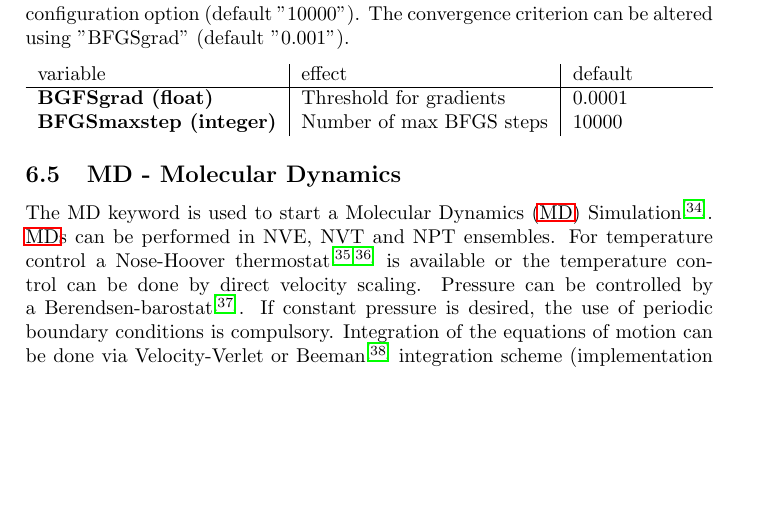
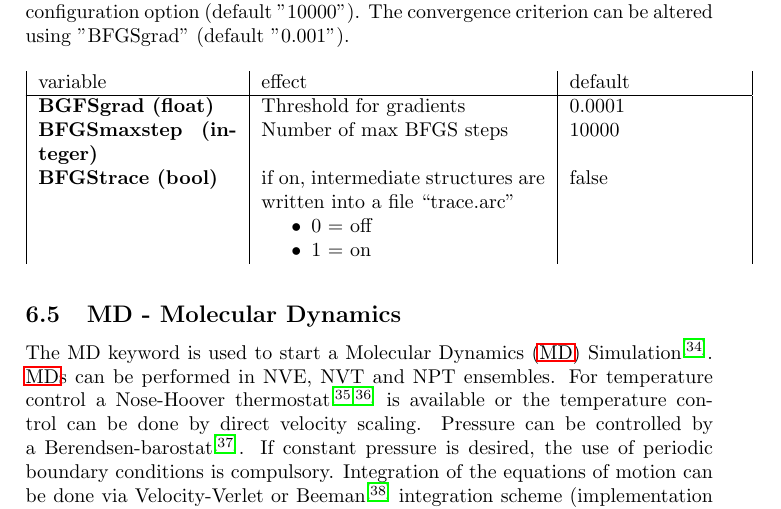
Before and after one commit to AKEngels/CAST, a LaTeX document (manual/castmanual.tex): part of page 24 of 61, cut so that both start at the same text, the shorter picture padded with empty space. Compiled offline with pdfLaTeX.

Commit message:
add option to write trace during locopt into a file

```diff
--- a/manual/castmanual.tex
+++ b/manual/castmanual.tex
@@ -656,12 +656,13 @@ If CAST is able to assign atom types to all atoms in the structure (this is prob
 	The integrated L-BFGS can be adjusted regarding the maximum number of steps performed in the optimization routine via the "BFGSmaxstep"\ configuration option $($default "10000"$)$.
 	The convergence criterion can be altered using "BFGSgrad" $($default "0.001"$)$.
 
-	\begin{tabularx}{\textwidth}{l|l|l}
+	\begin{longtable}{|p{3.5cm}|p{5cm}|p{3cm}|}
 		variable & effect & default \\
 		\hline
 		\textbf{BGFSgrad (float)} & Threshold for gradients & 0.0001 \\
 		\textbf{BFGSmaxstep (integer)} & Number of max BFGS steps & 10000 \\
-	\end{tabularx}
+		\textbf{BFGStrace (bool)} & if on, intermediate structures are written into a file ``trace.arc'' \begin{itemize} \item 0 = off \item 1 = on\end{itemize} & false \\
+	\end{longtable}
 
 	%%%% MD %%%%
 	\subsection{MD - Molecular Dynamics}
```
Also changed, not shown: CAST.txt (+6 -0 lines), 5 other files.
